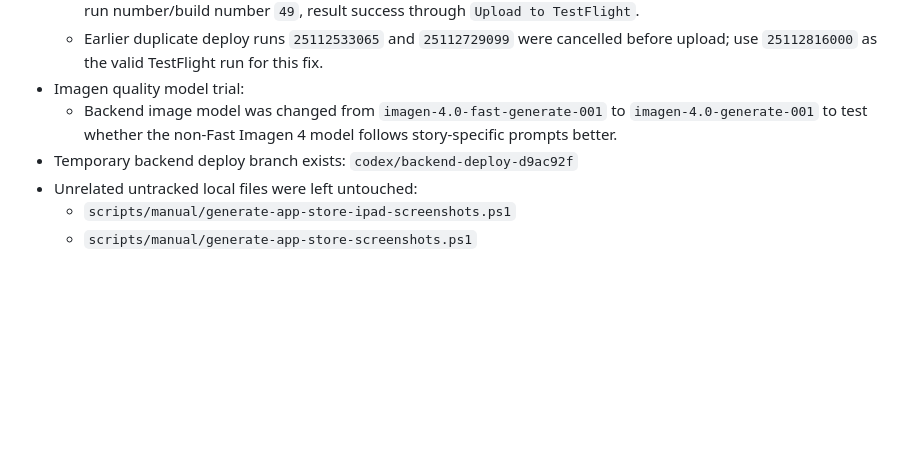
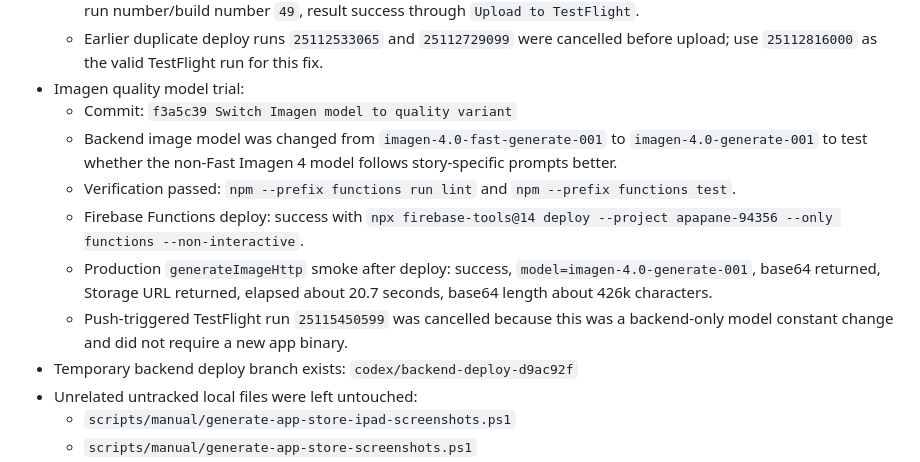
Before and after one commit to COROLE/apapane_v2, a Markdown page: AGENTS.md, the part around the change. GitHub-like rendering; blank space fills up the shorter version.

Commit message:
Document Imagen quality model deploy [skip ci]

```diff
--- a/AGENTS.md
+++ b/AGENTS.md
@@ -298,9 +298,19 @@ State as of 2026-04-29 JST:
   - Earlier duplicate deploy runs `25112533065` and `25112729099` were cancelled
     before upload; use `25112816000` as the valid TestFlight run for this fix.
 - Imagen quality model trial:
+  - Commit: `f3a5c39 Switch Imagen model to quality variant`
   - Backend image model was changed from `imagen-4.0-fast-generate-001` to
     `imagen-4.0-generate-001` to test whether the non-Fast Imagen 4 model
     follows story-specific prompts better.
+  - Verification passed: `npm --prefix functions run lint` and
+    `npm --prefix functions test`.
+  - Firebase Functions deploy: success with
+    `npx firebase-tools@14 deploy --project apapane-94356 --only functions --non-interactive`.
+  - Production `generateImageHttp` smoke after deploy: success,
+    `model=imagen-4.0-generate-001`, base64 returned, Storage URL returned,
+    elapsed about 20.7 seconds, base64 length about 426k characters.
+  - Push-triggered TestFlight run `25115450599` was cancelled because this was a
+    backend-only model constant change and did not require a new app binary.
 - Temporary backend deploy branch exists: `codex/backend-deploy-d9ac92f`
 - Unrelated untracked local files were left untouched:
   - `scripts/manual/generate-app-store-ipad-screenshots.ps1`
```
